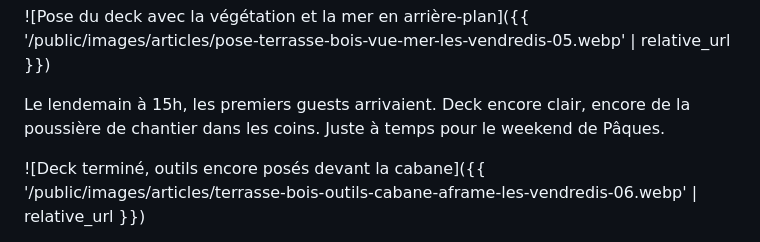
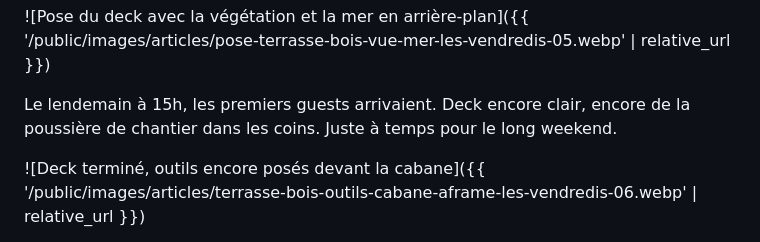
Before and after one commit to bolom/les-vendredis.casa, a Markdown page: _posts/2026-05-29-le-deck-est-fait.md, the part around the change. Rendered like a GitHub page.

Commit message:
fix: Remove Easter reference (it was the long weekend, not Easter)

```diff
--- a/_posts/2026-05-29-le-deck-est-fait.md
+++ b/_posts/2026-05-29-le-deck-est-fait.md
@@ -43,7 +43,7 @@ Pas parfait. Fait à la main, à temps, solide. Avec l'odeur de bois frais qui c
 
 ![Pose du deck avec la végétation et la mer en arrière-plan]({{ '/public/images/articles/pose-terrasse-bois-vue-mer-les-vendredis-05.webp' | relative_url }})
 
-Le lendemain à 15h, les premiers guests arrivaient. Deck encore clair, encore de la poussière de chantier dans les coins. Juste à temps pour le weekend de Pâques.
+Le lendemain à 15h, les premiers guests arrivaient. Deck encore clair, encore de la poussière de chantier dans les coins. Juste à temps pour le long weekend.
 
 ![Deck terminé, outils encore posés devant la cabane]({{ '/public/images/articles/terrasse-bois-outils-cabane-aframe-les-vendredis-06.webp' | relative_url }})
 
```
Also changed, not shown: _posts/2026-05-29-the-deck-is-done.md (+1 -1 lines).
